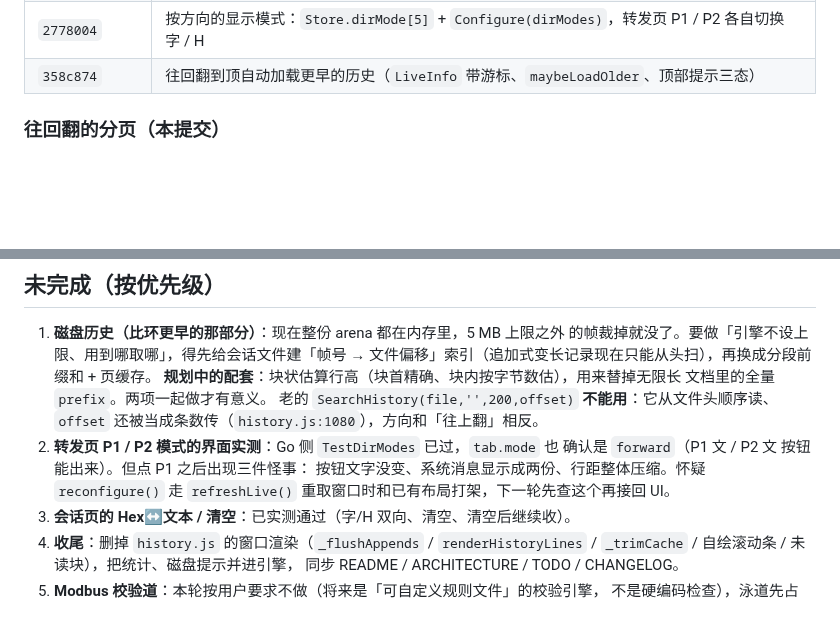
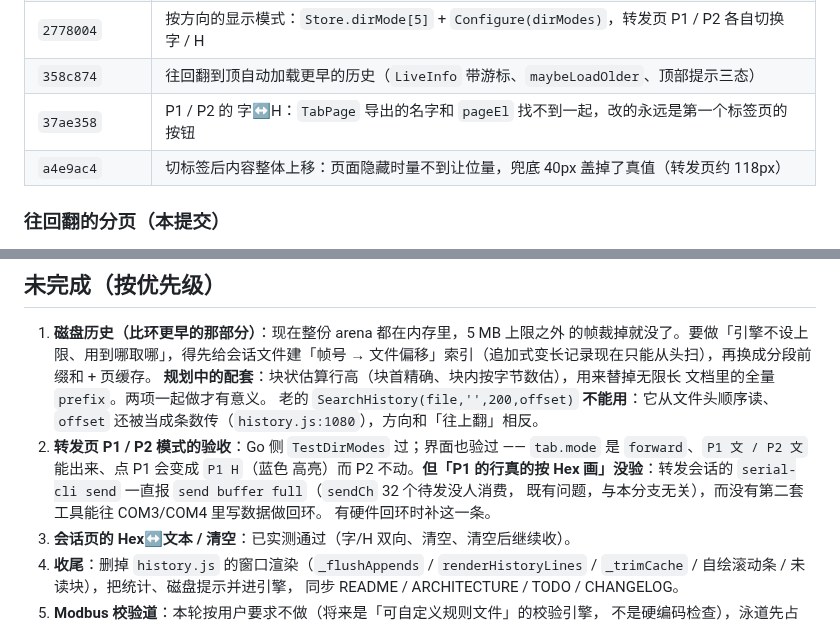
Before and after one commit to nienieai/serial-debugger, a Markdown page: docs/logview-engine.md, 2 parts joined by grey strips. GitHub-like rendering; blank space fills up the shorter version.

Commit message:
docs(logview): 转发页模式记录为「界面已验、真实数据未验」并补两条提交

```diff
--- a/docs/logview-engine.md
+++ b/docs/logview-engine.md
@@ -39,6 +39,8 @@
 | `251b864` | 系统消息在文本模式下整行空白：`Row.Hex` 只在 hex 模式填 / `liveFrameFrom` 把系统帧的文本当 hex 解码 / `formatSysMsg` 把 `COM4` 当 i18n key 翻成空 |
 | `2778004` | 按方向的显示模式：`Store.dirMode[5]` + `Configure(dirModes)`，转发页 P1 / P2 各自切换 字 / H |
 | `358c874` | 往回翻到顶自动加载更早的历史（`LiveInfo` 带游标、`maybeLoadOlder`、顶部提示三态） |
+| `37ae358` | P1 / P2 的 字↔H：`TabPage` 导出的名字和 `pageEl` 找不到一起，改的永远是第一个标签页的按钮 |
+| `a4e9ac4` | 切标签后内容整体上移：页面隐藏时量不到让位量，兜底 40px 盖掉了真值（转发页约 118px） |
 
 ### 往回翻的分页（本提交）
 
@@ -91,10 +93,12 @@
    文档里的全量 `prefix`。两项一起做才有意义。
    老的 `SearchHistory(file,'',200,offset)` **不能用**：它从文件头顺序读、`offset`
    还被当成条数传（`history.js:1080`），方向和「往上翻」相反。
-2. **转发页 P1 / P2 模式的界面实测**：Go 侧 `TestDirModes` 已过，`tab.mode` 也
-   确认是 `forward`（P1 文 / P2 文 按钮能出来）。但点 P1 之后出现三件怪事：
-   按钮文字没变、系统消息显示成两份、行距整体压缩。怀疑 `reconfigure()`
-   走 `refreshLive()` 重取窗口时和已有布局打架，下一轮先查这个再接回 UI。
+2. **转发页 P1 / P2 模式的验收**：Go 侧 `TestDirModes` 过；界面也验过 ——
+   `tab.mode` 是 `forward`、`P1 文 / P2 文` 能出来、点 P1 会变成 `P1 H`（蓝色
+   高亮）而 P2 不动。**但「P1 的行真的按 Hex 画」没验**：转发会话的
+   `serial-cli send` 一直报 `send buffer full`（`sendCh` 32 个待发没人消费，
+   既有问题，与本分支无关），而没有第二套工具能往 COM3/COM4 里写数据做回环。
+   有硬件回环时补这一条。
 3. **会话页的 Hex↔文本 / 清空**：已实测通过（字/H 双向、清空、清空后继续收）。
 4. **收尾**：删掉 `history.js` 的窗口渲染（`_flushAppends` / `renderHistoryLines` /
    `_trimCache` / 自绘滚动条 / 未读块），把统计、磁盘提示并进引擎，
```
